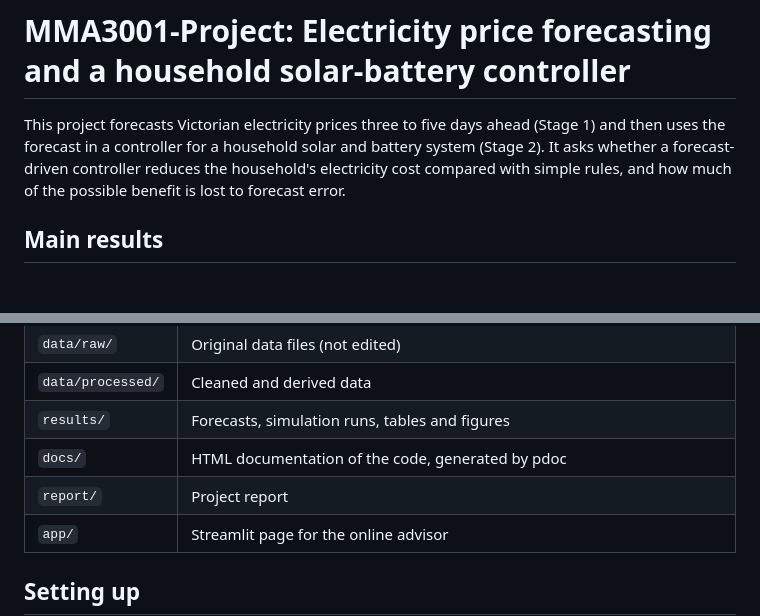
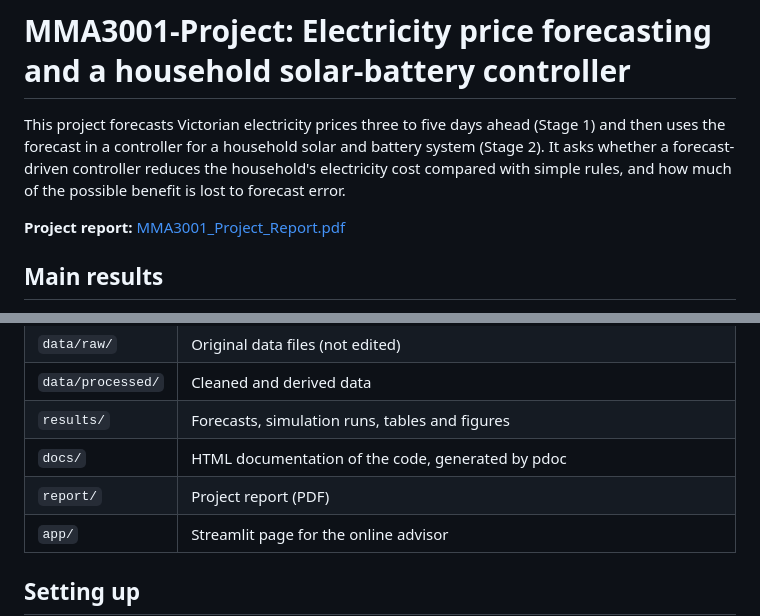
Before and after one commit to lithdhar/MMA3001-Project, a Markdown page: README.md, 2 parts joined by grey strips. Rendered like a GitHub page; blank space fills up the shorter version.

Commit message:
Add report to Readme

```diff
--- a/README.md
+++ b/README.md
@@ -1,6 +1,8 @@
 # MMA3001-Project: Electricity price forecasting and a household solar-battery controller
 
 This project forecasts Victorian electricity prices three to five days ahead (Stage 1) and then uses the forecast in a controller for a household solar and battery system (Stage 2). It asks whether a forecast-driven controller reduces the household's electricity cost compared with simple rules, and how much of the possible benefit is lost to forecast error.
+
+**Project report:** [MMA3001_Project_Report.pdf](report/MMA3001_Project_Report.pdf)
 
 ## Main results
 
@@ -32,7 +34,7 @@ Describe a day (month, sky, temperatures, wind) and your home's solar and batter
 | `data/processed/` | Cleaned and derived data |
 | `results/` | Forecasts, simulation runs, tables and figures |
 | `docs/` | HTML documentation of the code, generated by pdoc |
-| `report/` | Project report |
+| `report/` | Project report (PDF) |
 | `app/` | Streamlit page for the online advisor |
 
 ## Setting up
```
